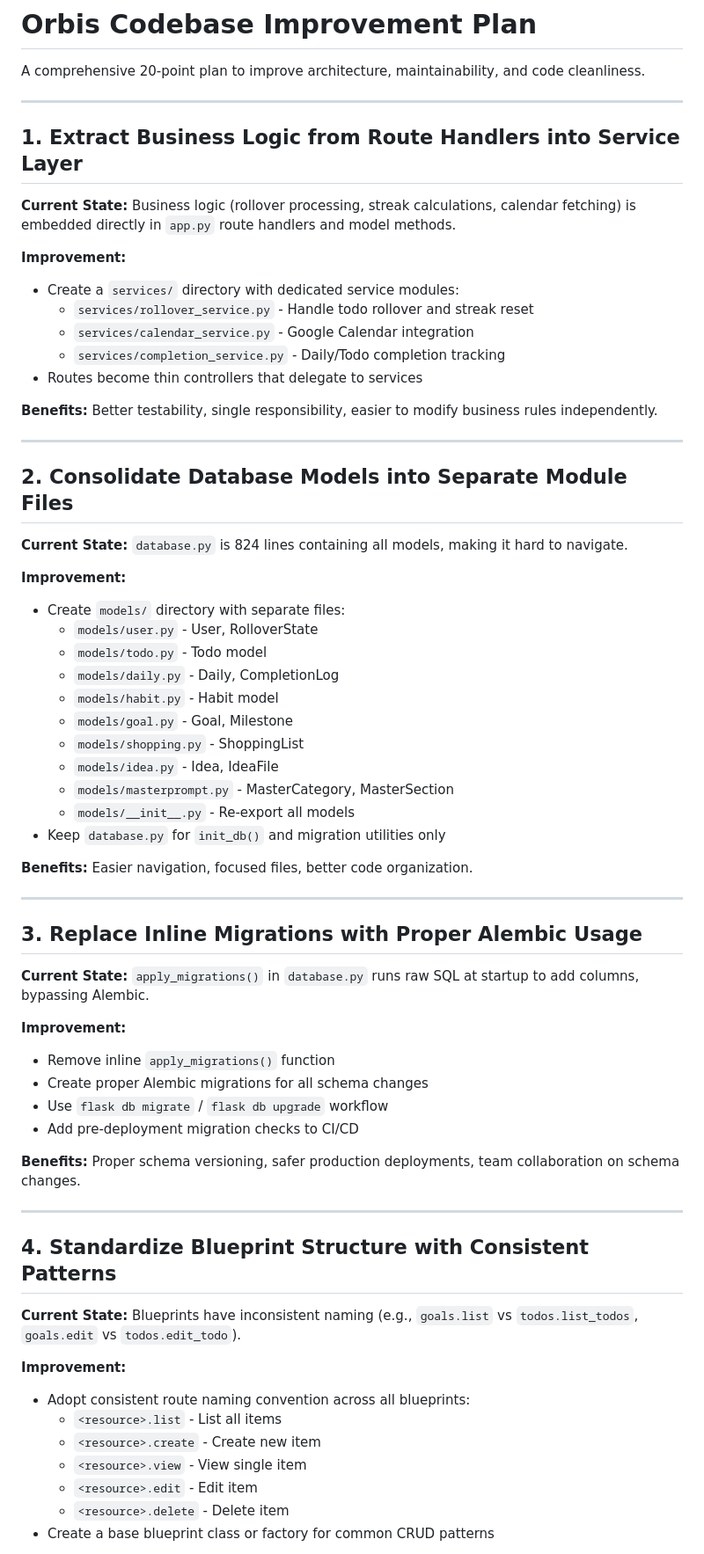
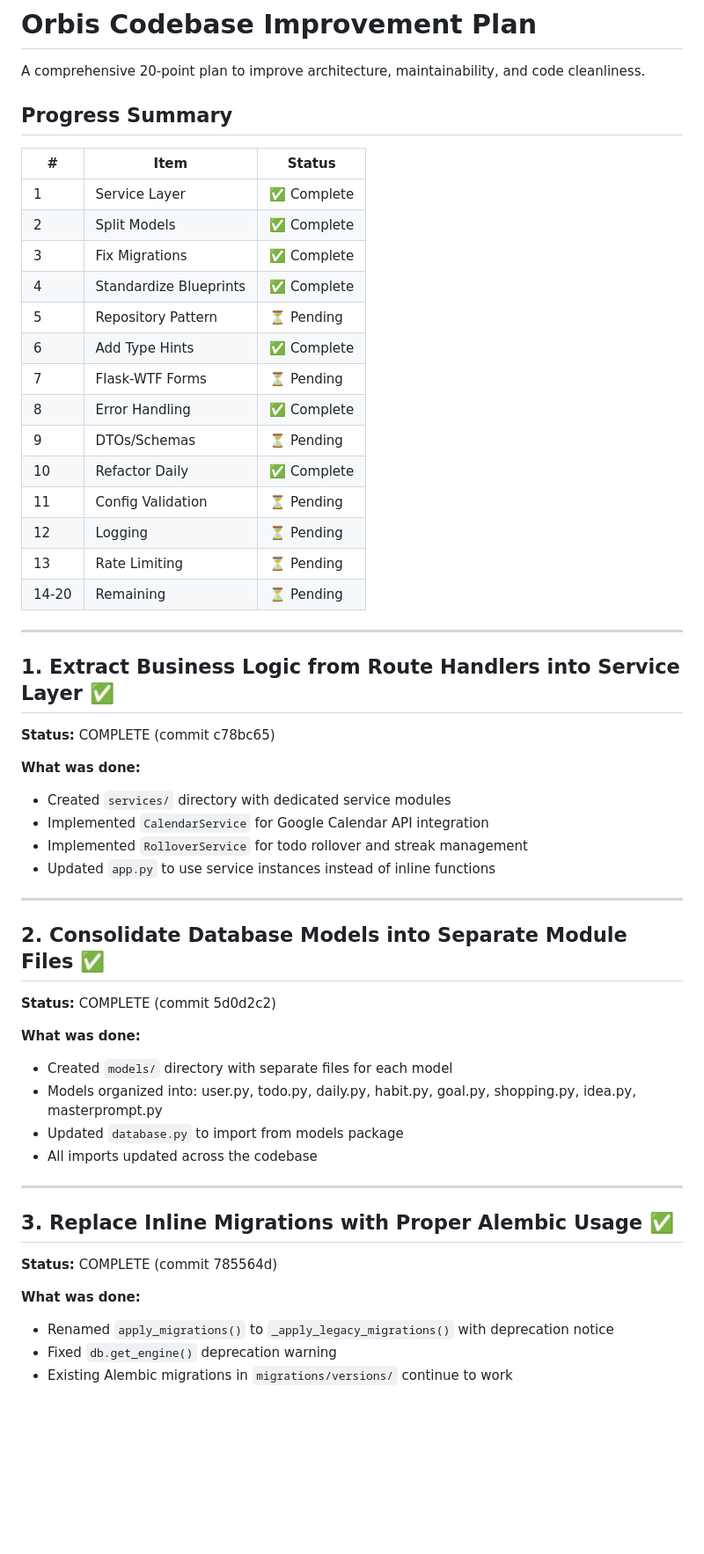
Before and after one commit to Zumgugger/Orbis, a Markdown page: improvements.md, the part around one of its changes. Shown at 88% size. GitHub-like rendering; blank space fills up the shorter version.

```diff
--- a/improvements.md
+++ b/improvements.md
@@ -2,68 +2,57 @@
 
 A comprehensive 20-point plan to improve architecture, maintainability, and code cleanliness.
 
----
+## Progress Summary
 
-## 1. Extract Business Logic from Route Handlers into Service Layer
-
-**Current State:** Business logic (rollover processing, streak calculations, calendar fetching) is embedded directly in `app.py` route handlers and model methods.
-
-**Improvement:**
-- Create a `services/` directory with dedicated service modules:
-  - `services/rollover_service.py` - Handle todo rollover and streak reset
-  - `services/calendar_service.py` - Google Calendar integration
-  - `services/completion_service.py` - Daily/Todo completion tracking
-- Routes become thin controllers that delegate to services
-
-**Benefits:** Better testability, single responsibility, easier to modify business rules independently.
+| # | Item | Status |
+|---|------|--------|
+| 1 | Service Layer | ✅ Complete |
+| 2 | Split Models | ✅ Complete |
+| 3 | Fix Migrations | ✅ Complete |
+| 4 | Standardize Blueprints | ✅ Complete |
+| 5 | Repository Pattern | ⏳ Pending |
+| 6 | Add Type Hints | ✅ Complete |
+| 7 | Flask-WTF Forms | ⏳ Pending |
+| 8 | Error Handling | ✅ Complete |
+| 9 | DTOs/Schemas | ⏳ Pending |
+| 10 | Refactor Daily | ✅ Complete |
+| 11 | Config Validation | ⏳ Pending |
+| 12 | Logging | ⏳ Pending |
+| 13 | Rate Limiting | ⏳ Pending |
+| 14-20 | Remaining | ⏳ Pending |
 
 ---
 
-## 2. Consolidate Database Models into Separate Module Files
+## 1. Extract Business Logic from Route Handlers into Service Layer ✅
 
-**Current State:** `database.py` is 824 lines containing all models, making it hard to navigate.
+**Status:** COMPLETE (commit c78bc65)
 
-**Improvement:**
-- Create `models/` directory with separate files:
-  - `models/user.py` - User, RolloverState
-  - `models/todo.py` - Todo model
-  - `models/daily.py` - Daily, CompletionLog
-  - `models/habit.py` - Habit model
-  - `models/goal.py` - Goal, Milestone
-  - `models/shopping.py` - ShoppingList
-  - `models/idea.py` - Idea, IdeaFile
-  - `models/masterprompt.py` - MasterCategory, MasterSection
-  - `models/__init__.py` - Re-export all models
-- Keep `database.py` for `init_db()` and migration utilities only
-
-**Benefits:** Easier navigation, focused files, better code organization.
+**What was done:**
+- Created `services/` directory with dedicated service modules
+- Implemented `CalendarService` for Google Calendar API integration
+- Implemented `RolloverService` for todo rollover and streak management
+- Updated `app.py` to use service instances instead of inline functions
 
 ---
 
-## 3. Replace Inline Migrations with Proper Alembic Usage
+## 2. Consolidate Database Models into Separate Module Files ✅
 
-**Current State:** `apply_migrations()` in `database.py` runs raw SQL at startup to add columns, bypassing Alembic.
+**Status:** COMPLETE (commit 5d0d2c2)
 
-**Improvement:**
-- Remove inline `apply_migrations()` function
-- Create proper Alembic migrations for all schema changes
-- Use `flask db migrate` / `flask db upgrade` workflow
-- Add pre-deployment migration checks to CI/CD
-
-**Benefits:** Proper schema versioning, safer production deployments, team collaboration on schema changes.
+**What was done:**
+- Created `models/` directory with separate files for each model
+- Models organized into: user.py, todo.py, daily.py, habit.py, goal.py, shopping.py, idea.py, masterprompt.py
+- Updated `database.py` to import from models package
+- All imports updated across the codebase
 
 ---
 
-## 4. Standardize Blueprint Structure with Consistent Patterns
+## 3. Replace Inline Migrations with Proper Alembic Usage ✅
 
-**Current State:** Blueprints have inconsistent naming (e.g., `goals.list` vs `todos.list_todos`, `goals.edit` vs `todos.edit_todo`).
+**Status:** COMPLETE (commit 785564d)
 
-**Improvement:**
-- Adopt consistent route naming convention across all blueprints:
-  - `<resource>.list` - List all items
-  - `<resource>.create` - Create new item
-  - `<resource>.view` - View single item
-  - `<resource>.edit` - Edit item
-  - `<resource>.delete` - Delete item
-- Create a base blueprint class or factory for common CRUD patterns
+**What was done:**
+- Renamed `apply_migrations()` to `_apply_legacy_migrations()` with deprecation notice
+- Fixed `db.get_engine()` deprecation warning
+- Existing Alembic migrations in `migrations/versions/` continue to work
 
```
Also changed, not shown: other parts of improvements.md (+33 -29 lines).
